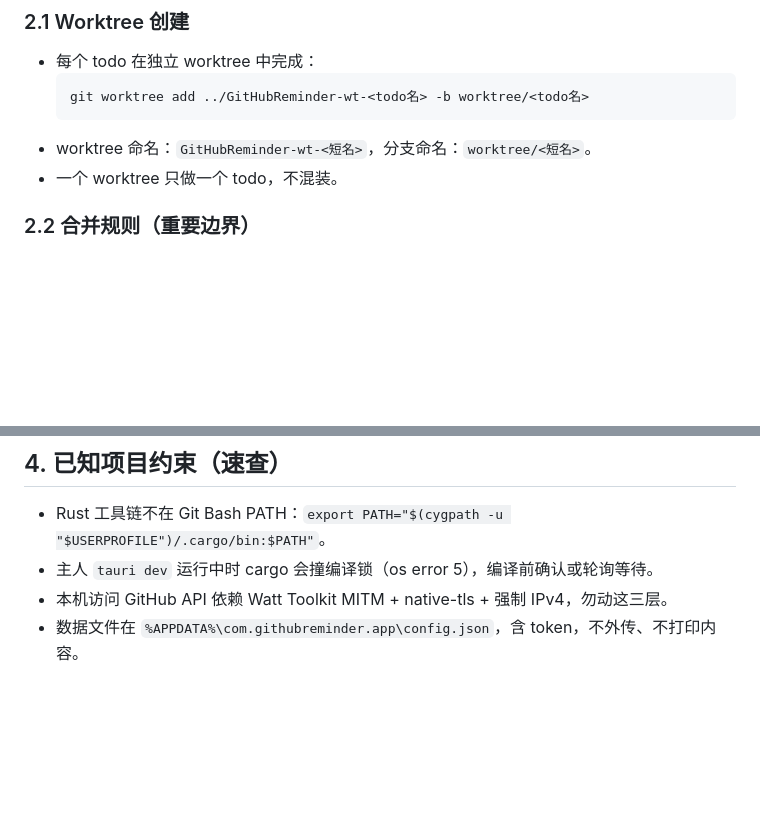
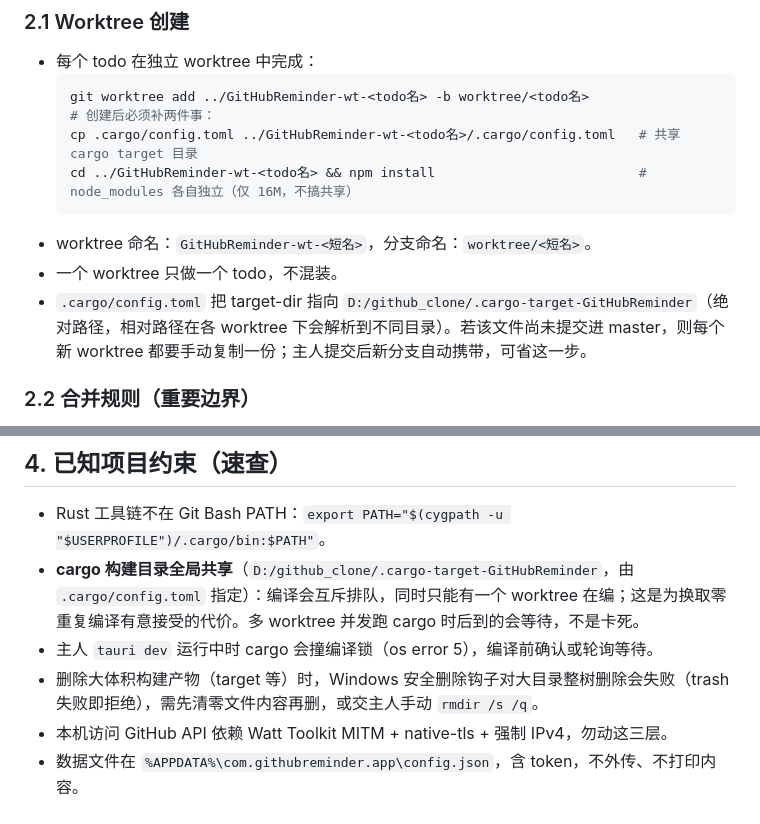
Before and after one commit to balugaq/GitHubReminder, a Markdown page: AGENTS.md, 2 parts joined by grey strips. Drawn GitHub-style; blank space fills up the shorter version.

Commit message:
docs(agents): 添加 cargo 构建规则

````diff
--- a/AGENTS.md
+++ b/AGENTS.md
@@ -29,9 +29,13 @@
 - 每个 todo 在独立 worktree 中完成：
   ```bash
   git worktree add ../GitHubReminder-wt-<todo名> -b worktree/<todo名>
+  # 创建后必须补两件事：
+  cp .cargo/config.toml ../GitHubReminder-wt-<todo名>/.cargo/config.toml   # 共享 cargo target 目录
+  cd ../GitHubReminder-wt-<todo名> && npm install                          # node_modules 各自独立（仅 16M，不搞共享）
   ```
 - worktree 命名：`GitHubReminder-wt-<短名>`，分支命名：`worktree/<短名>`。
 - 一个 worktree 只做一个 todo，不混装。
+- `.cargo/config.toml` 把 target-dir 指向 `D:/github_clone/.cargo-target-GitHubReminder`（绝对路径，相对路径在各 worktree 下会解析到不同目录）。若该文件尚未提交进 master，则每个新 worktree 都要手动复制一份；主人提交后新分支自动携带，可省这一步。
 
 ### 2.2 合并规则（重要边界）
 - worktree 内**允许正常 commit**（分支上的提交是工作过程记录）。
@@ -61,6 +65,8 @@ worktree 中的工作要合并进 master，必须满足：
 ## 4. 已知项目约束（速查）
 
 - Rust 工具链不在 Git Bash PATH：`export PATH="$(cygpath -u "$USERPROFILE")/.cargo/bin:$PATH"`。
+- **cargo 构建目录全局共享**（`D:/github_clone/.cargo-target-GitHubReminder`，由 `.cargo/config.toml` 指定）：编译会互斥排队，同时只能有一个 worktree 在编；这是为换取零重复编译有意接受的代价。多 worktree 并发跑 cargo 时后到的会等待，不是卡死。
 - 主人 `tauri dev` 运行中时 cargo 会撞编译锁（os error 5），编译前确认或轮询等待。
+- 删除大体积构建产物（target 等）时，Windows 安全删除钩子对大目录整树删除会失败（trash 失败即拒绝），需先清零文件内容再删，或交主人手动 `rmdir /s /q`。
 - 本机访问 GitHub API 依赖 Watt Toolkit MITM + native-tls + 强制 IPv4，勿动这三层。
 - 数据文件在 `%APPDATA%\com.githubreminder.app\config.json`，含 token，不外传、不打印内容。
````
